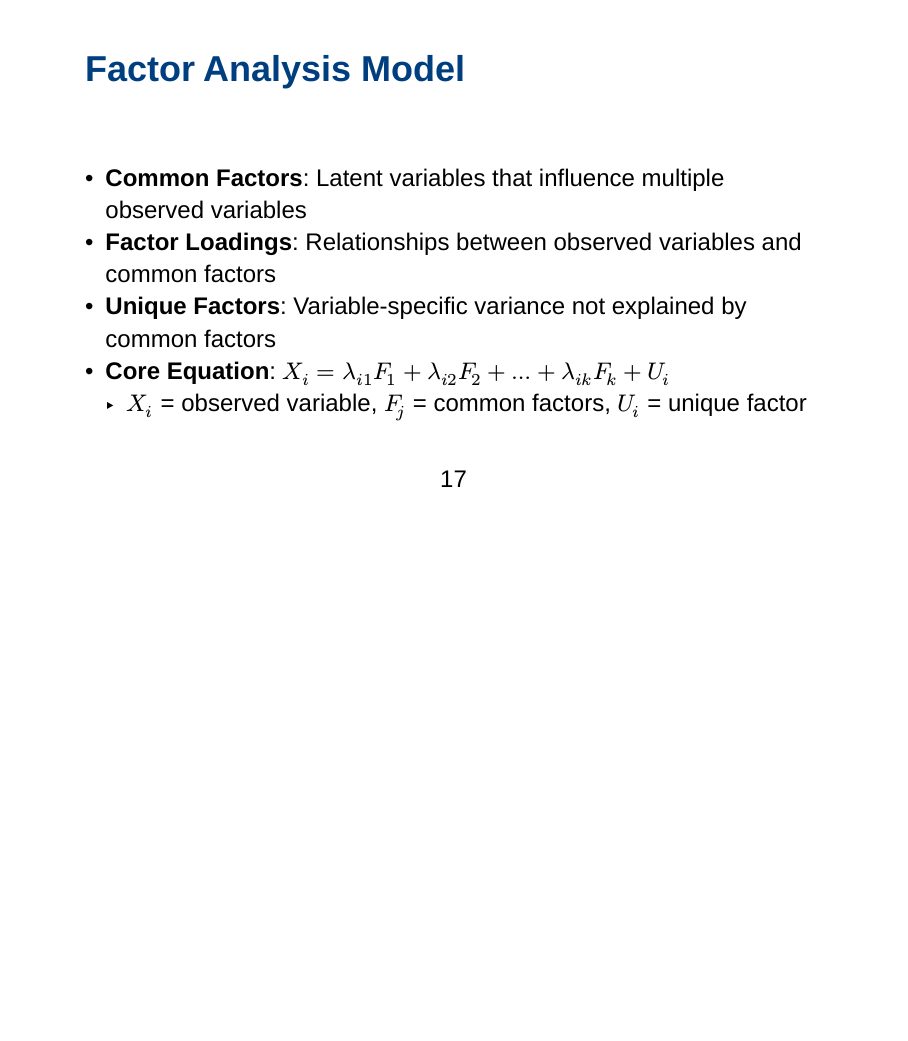
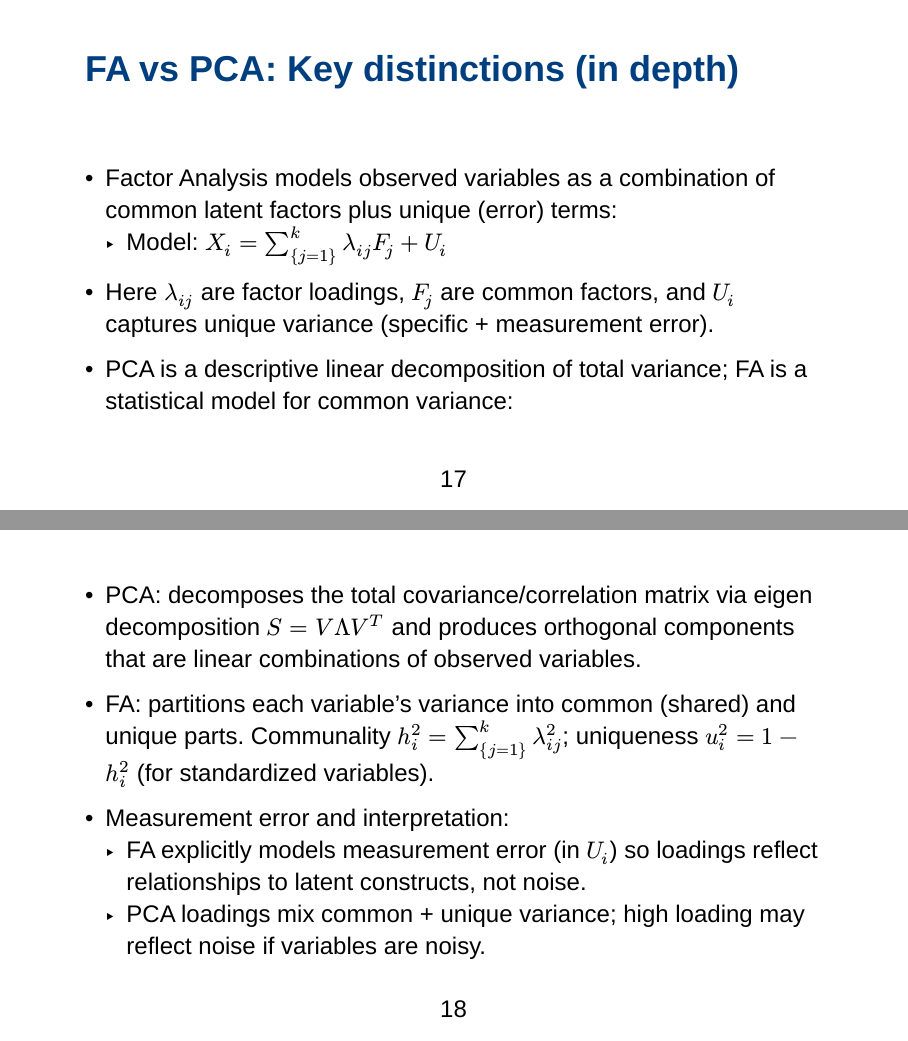
Before and after one commit to rencastillo/tec-ma2003b-lessons, a Typst document (4_Factor_Analysis/beamer/factor_analysis_presentation.typ): page 17 of 124 before the commit and pages 17 and 18 of 128 after it, the two joined at a grey line, the shorter picture padded with empty space. Compiled offline with Typst 0.15.

Commit message:
Elaborates FA vs PCA distinctions
Expands on the differences between Factor Analysis and Principal
Component Analysis, covering modeling approaches, variance
partitioning, error handling, extraction methods, assumptions,
and practical use cases. This provides a more in-depth comparison
to aid in understanding when to apply each method.

```diff
--- a/4_Factor_Analysis/beamer/factor_analysis_presentation.typ
+++ b/4_Factor_Analysis/beamer/factor_analysis_presentation.typ
@@ -146,9 +146,15 @@
   - Often used to discover and validate underlying theoretical constructs
 ]
 
-#slide(title: [Factor Analysis Model])[
-  - *Common Factors*: Latent variables that influence multiple observed variables
-  - *Factor Loadings*: Relationships between observed variables and common factors
-  - *Unique Factors*: Variable-specific variance not explained by common factors
-  - *Core Equation*: $X_i = lambda_(i 1) F_1 + lambda_(i 2) F_2 + ... + lambda_(i k) F_k + U_i$
-    - $X_i$ = observed variable, $F_j$ = common factors, $U_i$ = unique factor
+#slide(title: [FA vs PCA: Key distinctions (in depth)])[
+  - Factor Analysis models observed variables as a combination of common latent factors plus unique (error) terms:
+    - Model: $X_i = sum_{j=1}^k lambda_(i j) F_j + U_i$
+  - Here $lambda_(i j)$ are factor loadings, $F_j$ are common factors, and $U_i$ captures unique variance (specific + measurement error).
+
+  - PCA is a descriptive linear decomposition of total variance; FA is a statistical model for common variance:
+  - PCA: decomposes the total covariance/correlation matrix via eigen decomposition $S = V Lambda V^T$ and produces orthogonal components that are linear combinations of observed variables.
+  - FA: partitions each variable's variance into common (shared) and unique parts. Communality $h_i^2 = sum_{j=1}^k lambda_(i j)^2$; uniqueness $u_i^2 = 1 - h_i^2$ (for standardized variables).
+
+  - Measurement error and interpretation:
+    - FA explicitly models measurement error (in $U_i$) so loadings reflect relationships to latent constructs, not noise.
+    - PCA loadings mix common + unique variance; high loading may reflect noise if variables are noisy.
```
Also changed, not shown: 4_Factor_Analysis/beamer/factor_analysis_presentation.typ (16 more changed lines).
